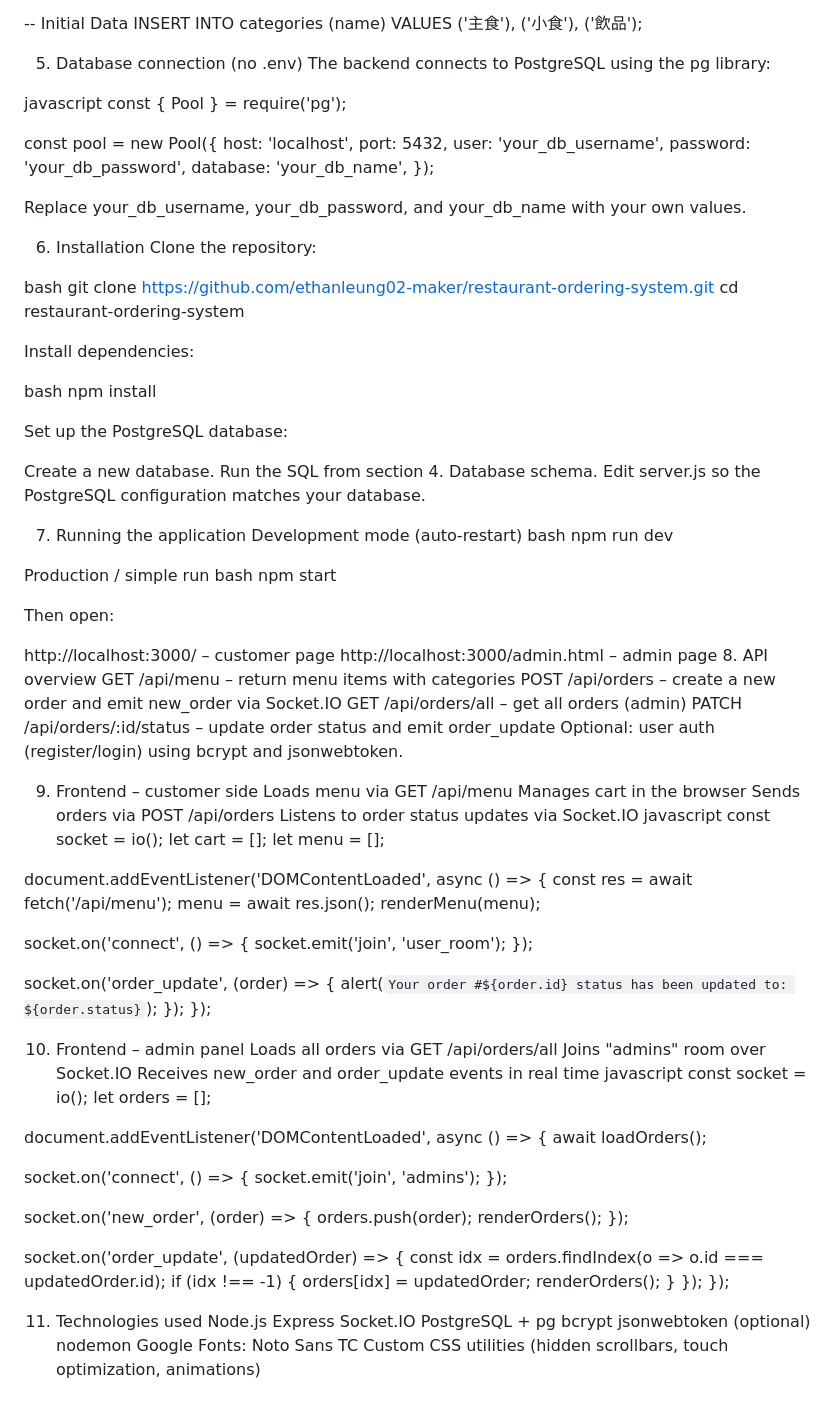
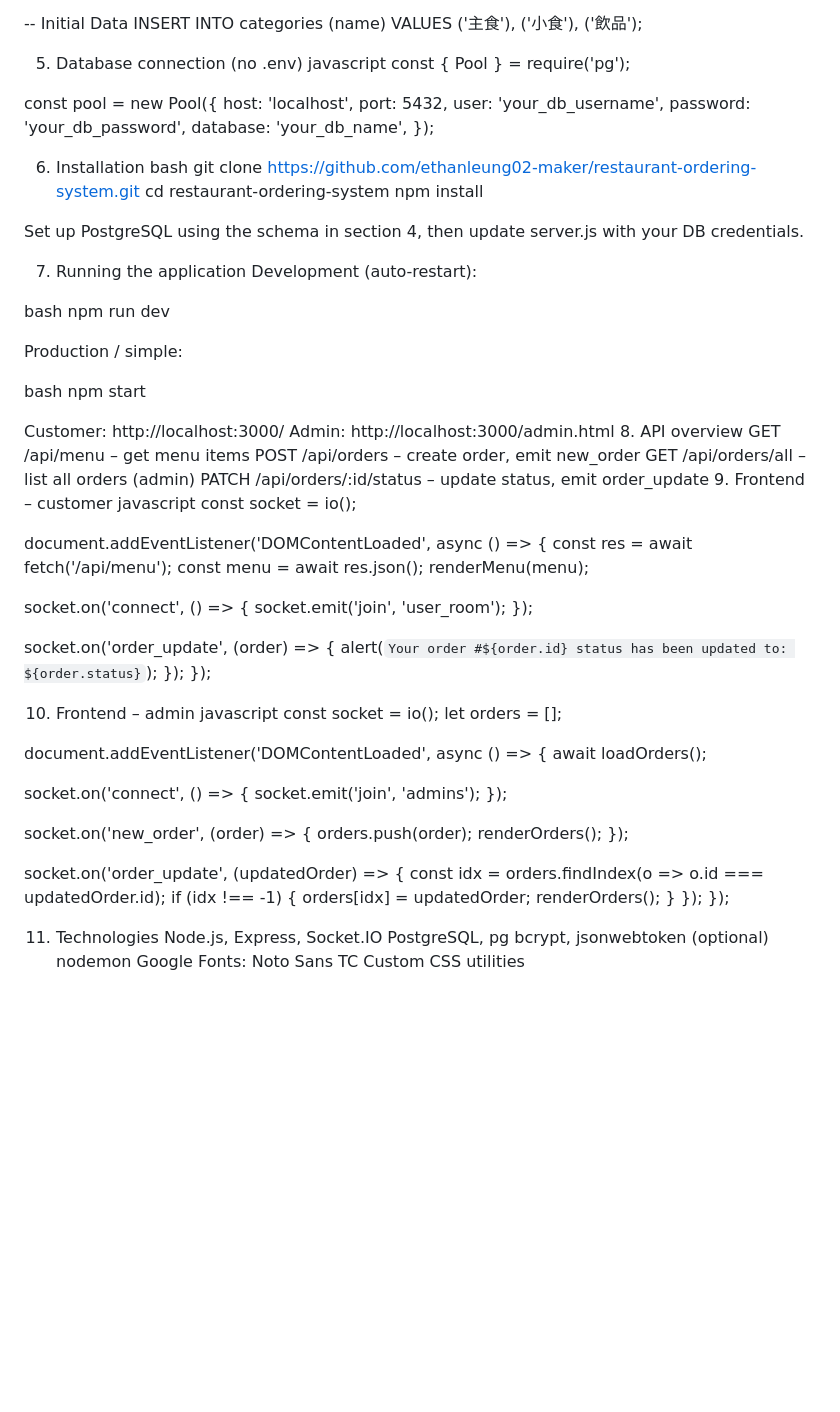
Before and after one commit to ethanleung02-maker/restaurant-ordering-system, a Markdown page: Project_HKMU/README.md, the part around one of its changes. Rendered like a GitHub page; blank space fills up the shorter version.

```diff
--- a/Project_HKMU/README.md
+++ b/Project_HKMU/README.md
@@ -135,8 +133,6 @@ CREATE TABLE order_items (
 INSERT INTO categories (name) VALUES ('主食'), ('小食'), ('飲品');
 
 5. Database connection (no .env)
-The backend connects to PostgreSQL using the pg library:
-
 javascript
 const { Pool } = require('pg');
 
@@ -148,59 +144,39 @@ const pool = new Pool({
   database: 'your_db_name',
 });
 
-Replace your_db_username, your_db_password, and your_db_name with your own values.
-
 6. Installation
-Clone the repository:
-
 bash
 git clone https://github.com/ethanleung02-maker/restaurant-ordering-system.git
 cd restaurant-ordering-system
-
-Install dependencies:
-
-bash
 npm install
 
-Set up the PostgreSQL database:
-
-Create a new database.
-Run the SQL from section 4. Database schema.
-Edit server.js so the PostgreSQL configuration matches your database.
+Set up PostgreSQL using the schema in section 4, then update server.js with your DB credentials.
 
 7. Running the application
-Development mode (auto‑restart)
+Development (auto‑restart):
+
 bash
 npm run dev
 
-Production / simple run
+Production / simple:
+
 bash
 npm start
 
-Then open:
-
-http://localhost:3000/ – customer page
-http://localhost:3000/admin.html – admin page
+Customer: http://localhost:3000/
+Admin: http://localhost:3000/admin.html
 8. API overview
-GET /api/menu – return menu items with categories
-POST /api/orders – create a new order and emit new_order via Socket.IO
-GET /api/orders/all – get all orders (admin)
-PATCH /api/orders/:id/status – update order status and emit order_update
-Optional: user auth (register/login) using bcrypt and jsonwebtoken.
-
-9. Frontend – customer side
-Loads menu via GET /api/menu
-Manages cart in the browser
-Sends orders via POST /api/orders
-Listens to order status updates via Socket.IO
+GET /api/menu – get menu items
+POST /api/orders – create order, emit new_order
+GET /api/orders/all – list all orders (admin)
+PATCH /api/orders/:id/status – update status, emit order_update
+9. Frontend – customer
 javascript
 const socket = io();
-let cart = [];
-let menu = [];
 
 document.addEventListener('DOMContentLoaded', async () => {
   const res = await fetch('/api/menu');
-  menu = await res.json();
+  const menu = await res.json();
   renderMenu(menu);
 
   socket.on('connect', () => {
@@ -212,10 +188,7 @@ document.addEventListener('DOMContentLoaded', async () => {
   });
 });
 
-10. Frontend – admin panel
-Loads all orders via GET /api/orders/all
-Joins "admins" room over Socket.IO
-Receives new_order and order_update events in real time
+10. Frontend – admin
 javascript
 const socket = io();
 let orders = [];
@@ -241,13 +214,10 @@ document.addEventListener('DOMContentLoaded', async () => {
   });
 });
 
-11. Technologies used
-Node.js
-Express
-Socket.IO
-PostgreSQL + pg
-bcrypt
-jsonwebtoken (optional)
+11. Technologies
+Node.js, Express, Socket.IO
+PostgreSQL, pg
+bcrypt, jsonwebtoken (optional)
 nodemon
 Google Fonts: Noto Sans TC
-Custom CSS utilities (hidden scrollbars, touch optimization, animations)
+Custom CSS utilities
```
Also changed, not shown: other parts of Project_HKMU/README.md (+2 -4 lines).
